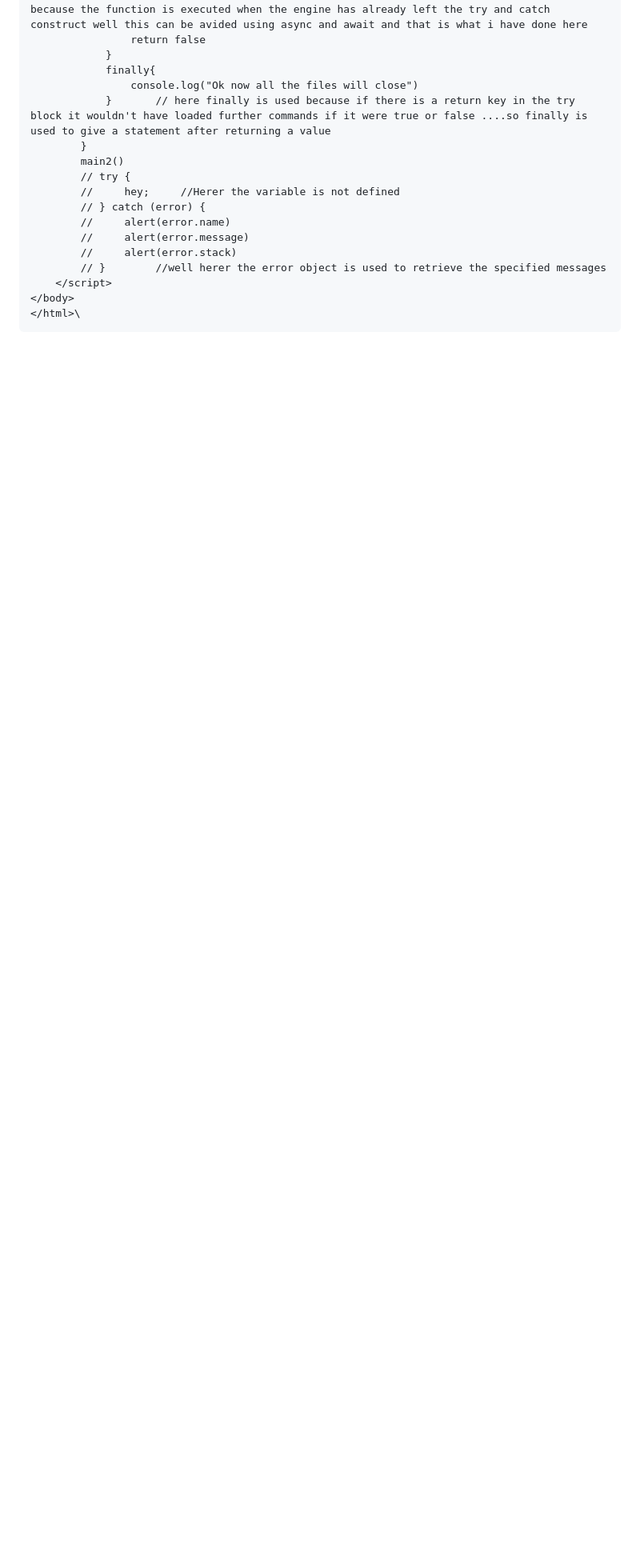
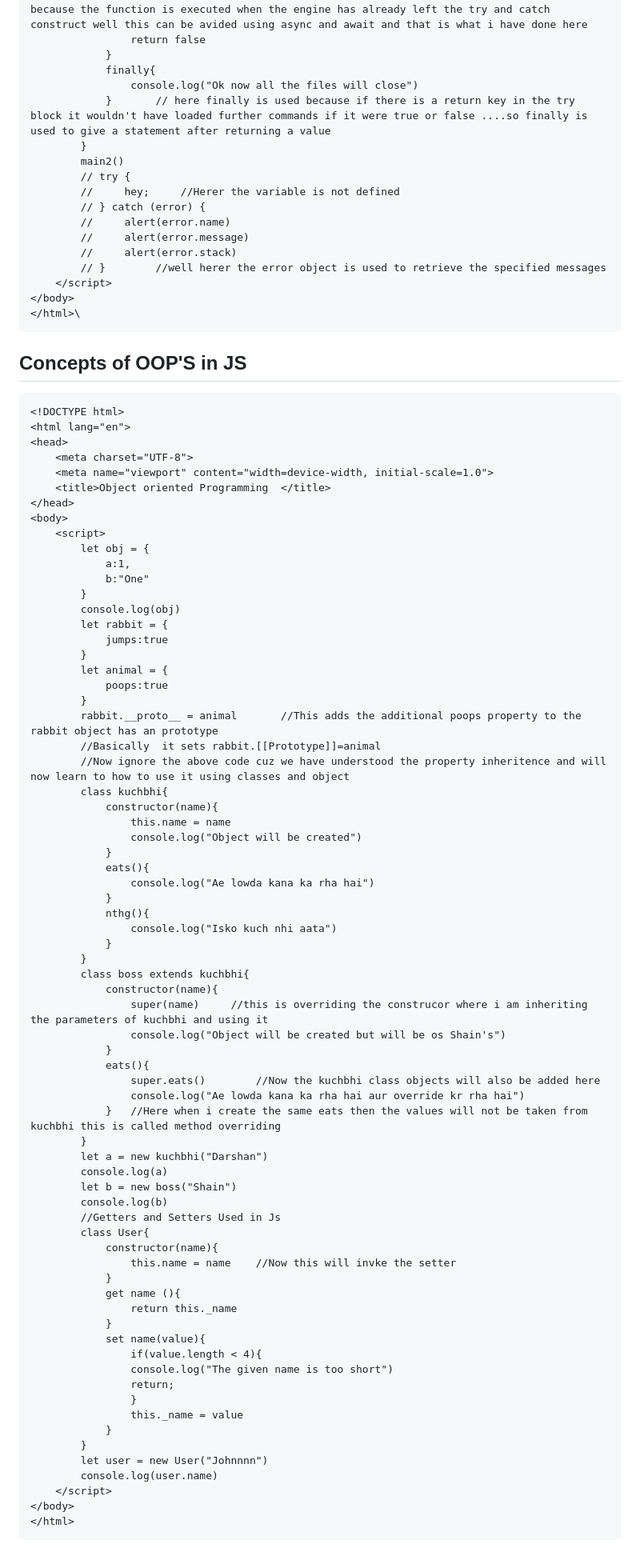
Before and after one commit to Shainworks/Webworks, a Markdown page: Javascript Notes/Notes.md, the part around the change. Shown at 80% size. Drawn GitHub-style; blank space fills up the shorter version.

Commit message:
Concepts of OOP'S in JS

````diff
--- a/Javascript Notes/Notes.md
+++ b/Javascript Notes/Notes.md
@@ -1039,3 +1039,76 @@ document.body.firstElementChild.children        //This will give acess to nodes
 </body>
 </html>\
 ```
+## Concepts of OOP'S in JS
+```html
+<!DOCTYPE html>
+<html lang="en">
+<head>
+    <meta charset="UTF-8">
+    <meta name="viewport" content="width=device-width, initial-scale=1.0">
+    <title>Object oriented Programming  </title>
+</head>
+<body>
+    <script>
+        let obj = {
+            a:1,
+            b:"One"
+        }
+        console.log(obj)
+        let rabbit = {
+            jumps:true
+        }
+        let animal = {
+            poops:true
+        }
+        rabbit.__proto__ = animal       //This adds the additional poops property to the rabbit object has an prototype
+        //Basically  it sets rabbit.[[Prototype]]=animal
+        //Now ignore the above code cuz we have understood the property inheritence and will now learn to how to use it using classes and object
+        class kuchbhi{
+            constructor(name){
+                this.name = name
+                console.log("Object will be created")
+            }
+            eats(){
+                console.log("Ae lowda kana ka rha hai")
+            }
+            nthg(){
+                console.log("Isko kuch nhi aata")
+            }
+        }
+        class boss extends kuchbhi{
+            constructor(name){
+                super(name)     //this is overriding the construcor where i am inheriting the parameters of kuchbhi and using it
+                console.log("Object will be created but will be os Shain's")
+            }
+            eats(){
+                super.eats()        //Now the kuchbhi class objects will also be added here
+                console.log("Ae lowda kana ka rha hai aur override kr rha hai")
+            }   //Here when i create the same eats then the values will not be taken from kuchbhi this is called method overriding
+        }
+        let a = new kuchbhi("Darshan")
+        console.log(a)
+        let b = new boss("Shain")
+        console.log(b)
+        //Getters and Setters Used in Js
+        class User{
+            constructor(name){
+                this.name = name    //Now this will invke the setter
+            }
+            get name (){
+                return this._name
+            }
+            set name(value){
+                if(value.length < 4){
+                console.log("The given name is too short")
+                return;
+                }
+                this._name = value
+            }
+        }
+        let user = new User("Johnnnn")
+        console.log(user.name)
+    </script>
+</body>
+</html>
+```
````
